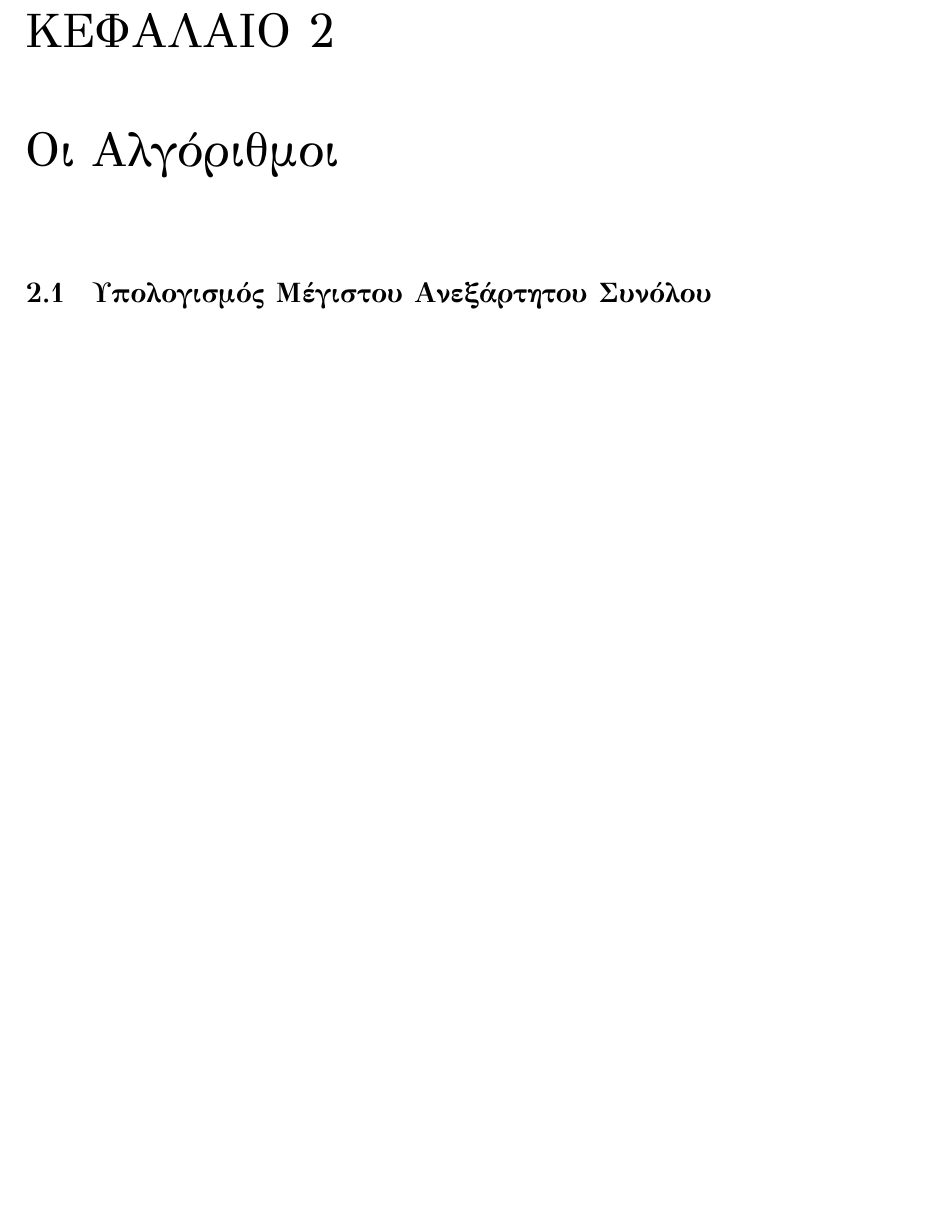
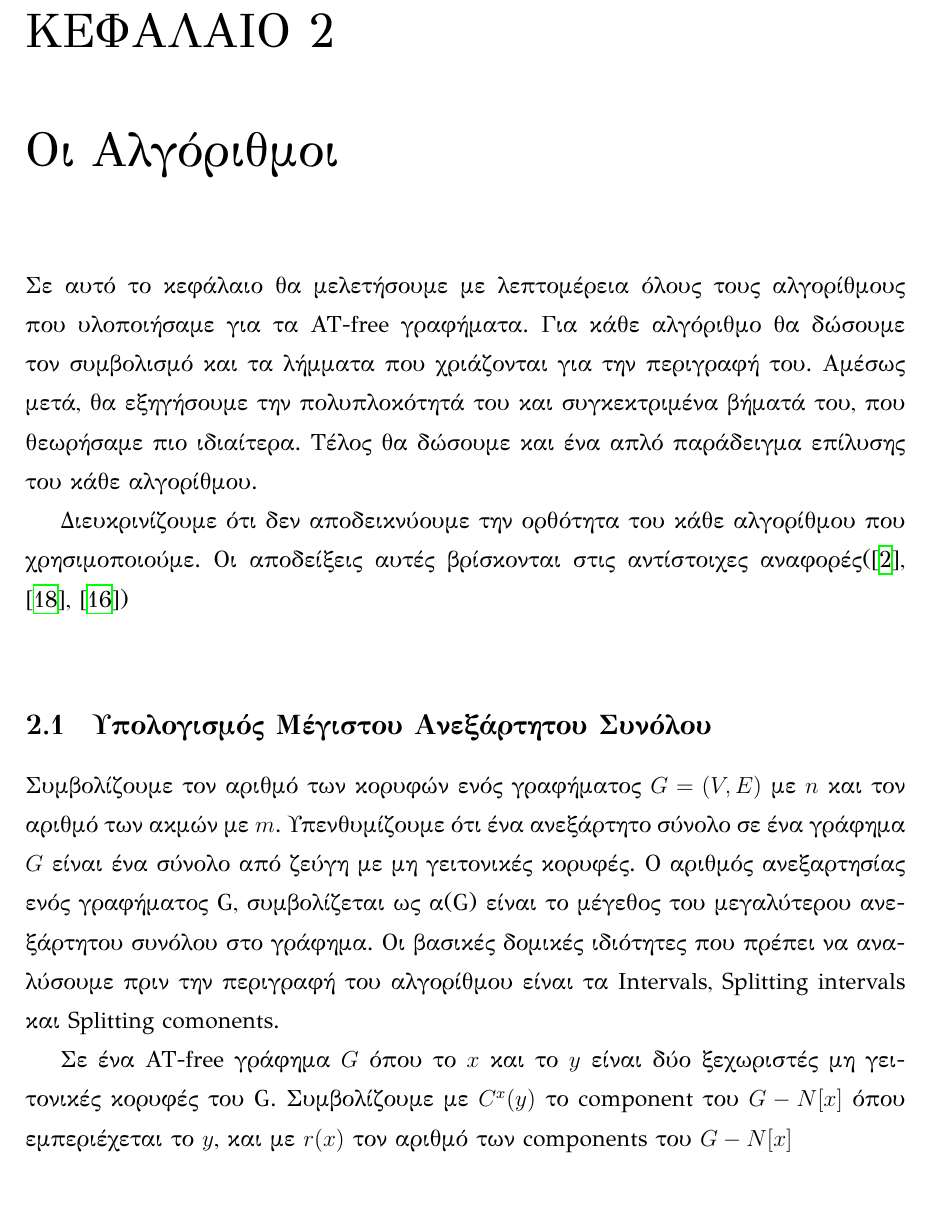
Before and after one commit to DimitrisSintos/AT-free_Thesis_Latex, a LaTeX thesis (main.tex, which reads Content/Chapter2.tex): part of page 11 of 14 before the commit and part of page 11 of 15 after it, cut so that both start at the same text, the shorter picture padded with empty space. Compiled offline with XeLaTeX.

Commit message:
start chapter 2

```diff
--- a/Content/Chapter2.tex
+++ b/Content/Chapter2.tex
@@ -1,11 +1,23 @@
 \chapter{Οι Αλγόριθμοι}
 \label{ch:Algorithms}
+
+Σε αυτό το κεφάλαιο θα μελετήσουμε με λεπτομέρεια όλους τους αλγορίθμους που υλοποιήσαμε για τα AT-free γραφήματα.
+Για κάθε αλγόριθμο θα δώσουμε τον συμβολισμό και τα λήμματα που χριάζονται για την περιγραφή του. Αμέσως μετά, θα εξηγήσουμε την πολυπλοκότητά του και συγκεκτριμένα βήματά του, που θεωρήσαμε πιο ιδιαίτερα. Τέλος θα δώσουμε και ένα απλό παράδειγμα επίλυσης του κάθε αλγορίθμου.
+
+Διευκρινίζουμε ότι δεν αποδεικνύουμε την ορθότητα του κάθε αλγορίθμου που χρησιμοποιούμε. Οι αποδείξεις αυτές βρίσκονται στις αντίστοιχες αναφορές(\cite{at-free-independent-sets}, \cite{at-free-domination}, \cite{at-free-3-colouring})
 
 % -------------
 % SECTION START
 % -------------
 \section{Υπολογισμός Μέγιστου Ανεξάρτητου Συνόλου}
 \label{sec:Independent_Set_Alg}
+Συμβολίζουμε τον αριθμό των κορυφών ενός γραφήματος $G = (V, E)$ με
+$n$ και τον αριθμό των ακμών με $m$.
+Υπενθυμίζουμε ότι ένα ανεξάρτητο σύνολο σε ένα γράφημα $G$ είναι ένα σύνολο από ζεύγη με μη γειτονικές
+κορυφές. Ο αριθμός ανεξαρτησίας ενός γραφήματος G, συμβολίζεται ως α(G) είναι το μέγεθος
+του μεγαλύτερου ανεξάρτητου συνόλου στο γράφημα. Οι βασικές δομικές ιδιότητες που πρέπει να αναλύσουμε πριν την περιγραφή του αλγορίθμου είναι τα Intervals, Splitting intervals και Splitting comonents.
+
+Σε ένα AT-free γράφημα $G$ όπου το $x$ και το $y$ είναι δύο ξεχωριστές μη γειτονικές κορυφές του G. Συμβολίζουμε με $C^{x}(y)$ το component του $G - N[x]$ όπου εμπεριέχεται το $y$, και με $r(x)$ τον αριθμό των components του $G - N[x]$
 
 
 \section{Υπολογισμός Ελάχιστου Κυρίαρχου Συνόλου}
```
Also changed, not shown: Content/Chapter1.tex (+1 -1 lines), main.pdf, 8 other files.
